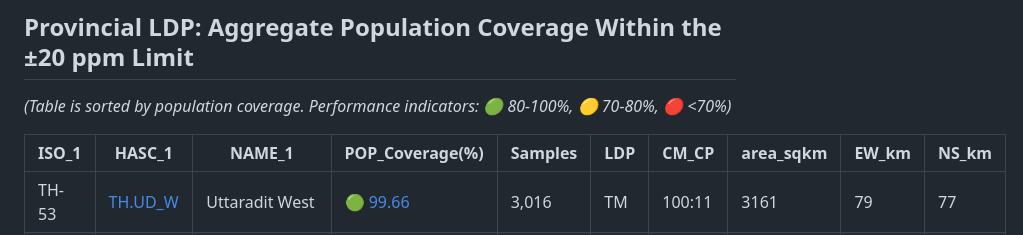
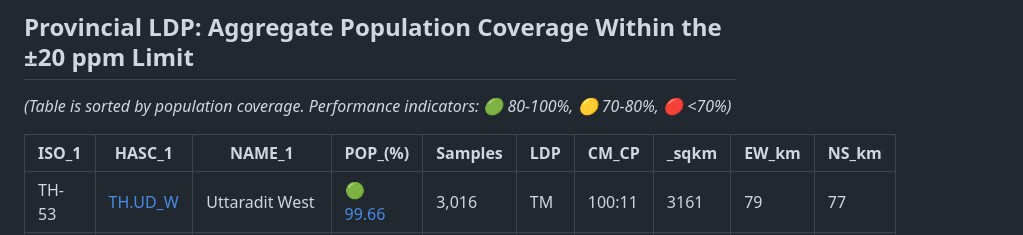
Before and after one commit to phisan-chula/2026-EIT_TH_LDP, a Markdown page: README.md, the part around the change. Drawn GitHub-style.

```diff
--- a/README.md
+++ b/README.md
@@ -21,7 +21,7 @@
 
 *(Table is sorted by population coverage. Performance indicators: 🟢 80-100%, 🟡 70-80%, 🔴 <70%)*
 
-| ISO_1   | HASC_1                                                                                                                                                  | NAME_1                   | POP_Coverage(%)                                                                                                                             |   Samples | LDP   | CM_CP   |   area_sqkm |   EW_km |   NS_km |
+| ISO_1   | HASC_1                                                                                                                                                  | NAME_1                   | POP_(%)                                                                                                                             |   Samples | LDP   | CM_CP   |   _sqkm |   EW_km |   NS_km |
 |---------|---------------------------------------------------------------------------------------------------------------------------------------------------------|--------------------------|---------------------------------------------------------------------------------------------------------------------------------------------|-----------|-------|---------|-------------|---------|---------|
 | TH-53   | <a href='https://github.com/phisan-chula/2026-EIT_TH_LDP/tree/main/src/OUTPUT_LDP#-province-uttaradit-west-thud_w' target='_blank'>TH.UD_W</a>          | Uttaradit West           | 🟢 <a href='https://github.com/phisan-chula/2026-EIT_TH_LDP/blob/main/src/OUTPUT_LDP/TH_UD_W/TH_UD_W_OnePage.pdf' target='_blank'>99.66</a> |     3,016 | TM    | 100:11  |        3161 |      79 |      77 |
 | TH-21   | <a href='https://github.com/phisan-chula/2026-EIT_TH_LDP/tree/main/src/OUTPUT_LDP#-province-rayong-thry' target='_blank'>TH.RY</a>                      | Rayong                   | 🟢 <a href='https://github.com/phisan-chula/2026-EIT_TH_LDP/blob/main/src/OUTPUT_LDP/TH_RY/TH_RY_OnePage.pdf' target='_blank'>99.55</a>     |     3,698 | LCC   | 12:51   |        3788 |      91 |      64 |
```
